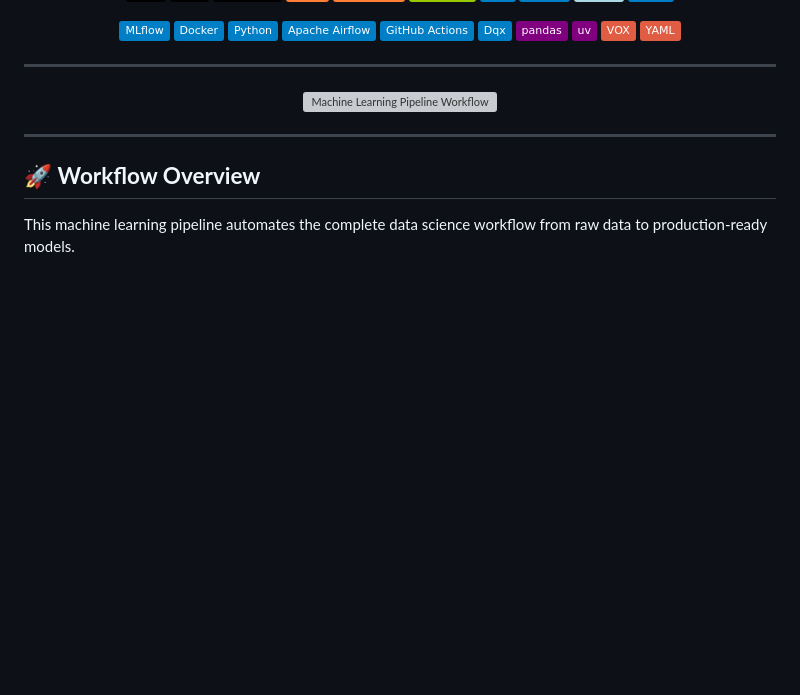
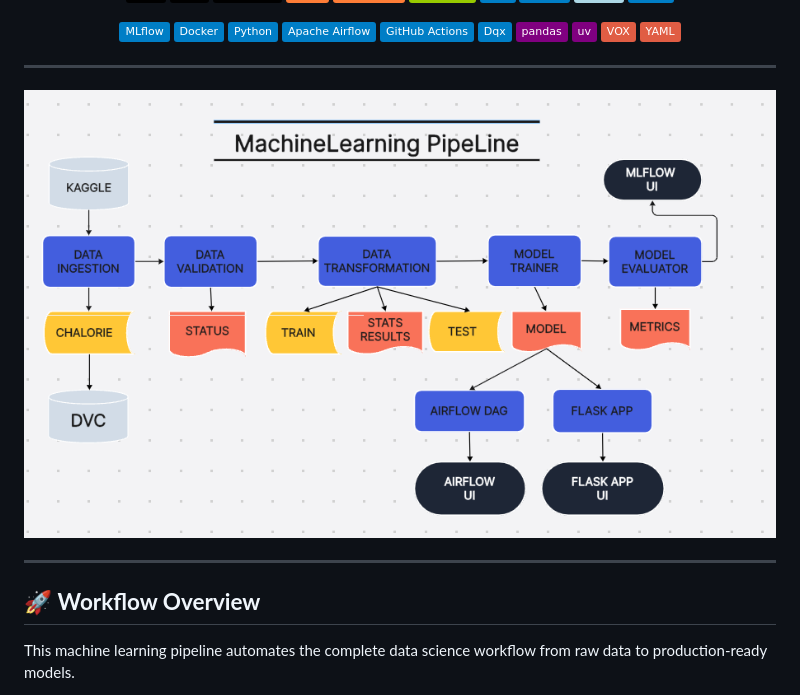
Before and after one commit to Abeshith/MachineLearning-PipeLine, a Markdown page: README.md, the part around the change. Drawn GitHub-style; badges without logos; blank space fills up the shorter version; grey boxes are pictures that could not be loaded.

```diff
--- a/README.md
+++ b/README.md
@@ -36,7 +36,7 @@
 
 
 <div align="center">
-<img src="outputs/workflow_diagram.png" alt="Machine Learning Pipeline Workflow" width="900" height="500"/>
+<img src="outputs/workflow.png" alt="Machine Learning Pipeline Workflow" width="900" height="500"/>
 </div>
 
 ---
```
